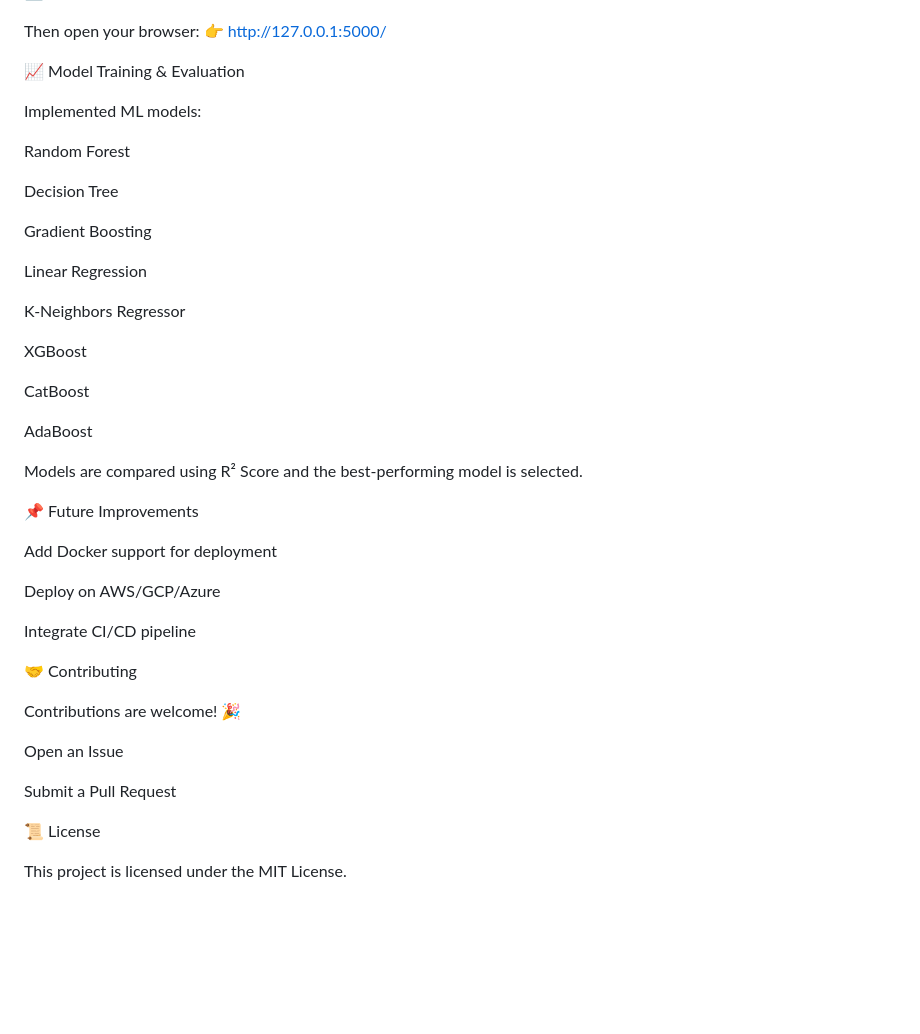
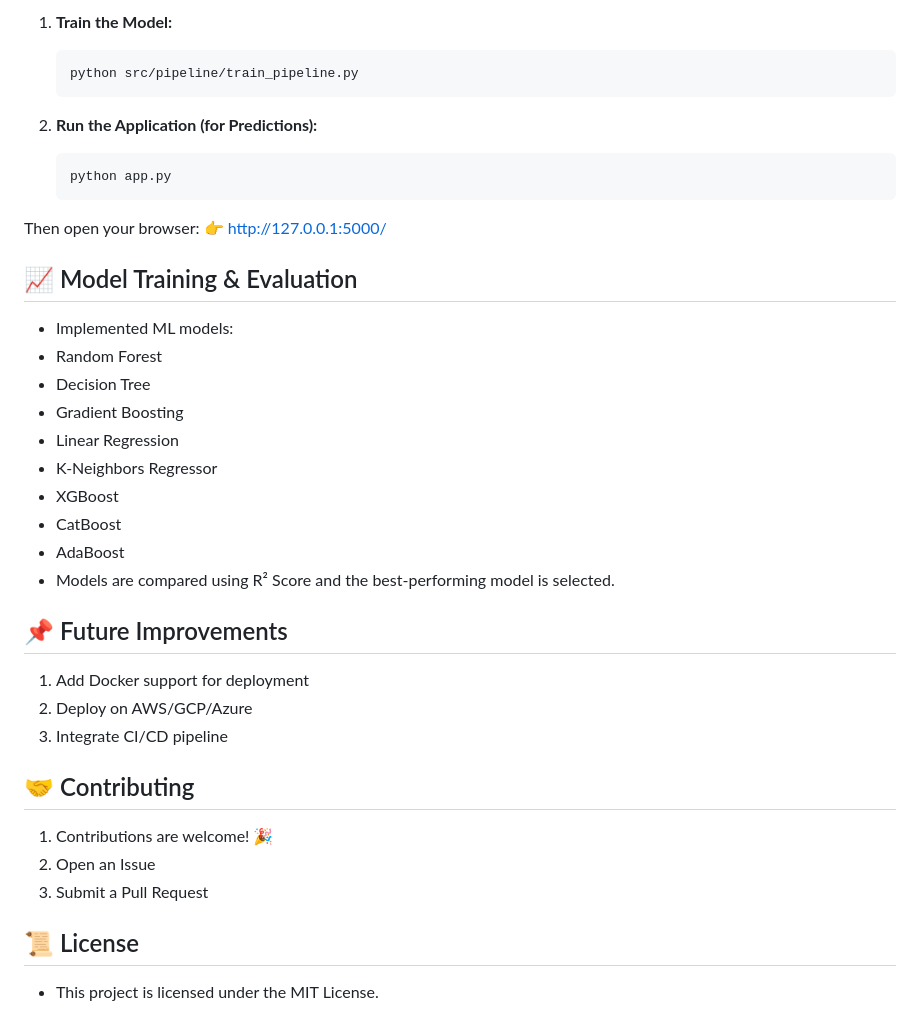
Before and after one commit to Keerthivardhan1507/mlproject, a Markdown page: README.md, the part around one of its changes. Drawn GitHub-style; blank space fills up the shorter version.

````diff
--- a/README.md
+++ b/README.md
@@ -90,44 +97,39 @@ python app.py
+1.  **Train the Model:**
+    ```bash
+    python src/pipeline/train_pipeline.py
+    ```
+
+2.  **Run the Application (for Predictions):**
+    ```bash
+    python app.py
+    ```
 
 Then open your browser: 👉 http://127.0.0.1:5000/
 
-📈 Model Training & Evaluation
+ ## 📈 Model Training & Evaluation
 
-Implemented ML models:
+- Implemented ML models:
+- Random Forest
+- Decision Tree
+- Gradient Boosting
+- Linear Regression
+- K-Neighbors Regressor
+- XGBoost
+- CatBoost
+- AdaBoost
+- Models are compared using R² Score and the best-performing model is selected.
 
-Random Forest
+## 📌 Future Improvements
 
-Decision Tree
+1. Add Docker support for deployment
+2. Deploy on AWS/GCP/Azure
+3. Integrate CI/CD pipeline
 
-Gradient Boosting
+## 🤝 Contributing
 
-Linear Regression
+1. Contributions are welcome! 🎉
+2. Open an Issue
+3. Submit a Pull Request
 
-K-Neighbors Regressor
-
-XGBoost
-
-CatBoost
-
-AdaBoost
-
-Models are compared using R² Score and the best-performing model is selected.
-
-📌 Future Improvements
-
-Add Docker support for deployment
-
-Deploy on AWS/GCP/Azure
-
-Integrate CI/CD pipeline
-
-🤝 Contributing
-
-Contributions are welcome! 🎉
-
-Open an Issue
-
-Submit a Pull Request
-
-📜 License
-
-This project is licensed under the MIT License.
+## 📜 License
+- This project is licensed under the MIT License.
````
Also changed, not shown: other parts of README.md (+56 -49 lines).
